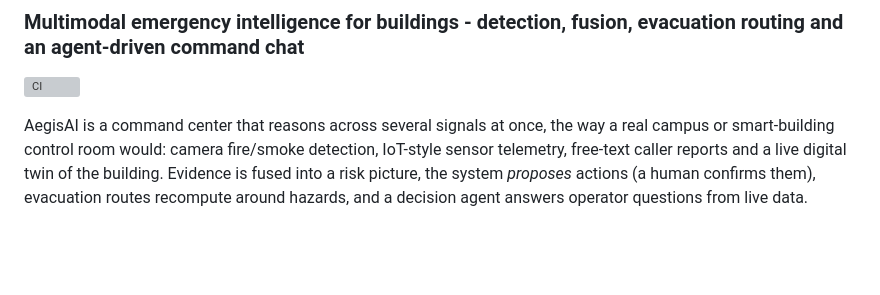
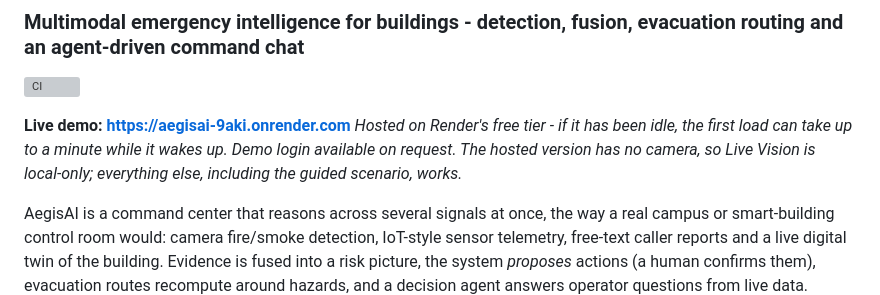
Before and after one commit to Aziz-ahmad555/AegisAI, a Markdown page: README.md, the part around the change. Rendered like a GitHub page; blank space fills up the shorter version; grey boxes are pictures that could not be loaded.

```diff
--- a/README.md
+++ b/README.md
@@ -2,6 +2,9 @@
 ### Multimodal emergency intelligence for buildings - detection, fusion, evacuation routing and an agent-driven command chat
 
 [![CI](https://github.com/Aziz-ahmad555/AegisAI/actions/workflows/ci.yml/badge.svg)](https://github.com/Aziz-ahmad555/AegisAI/actions/workflows/ci.yml)
+
+**Live demo: https://aegisai-9aki.onrender.com**
+*Hosted on Render's free tier - if it has been idle, the first load can take up to a minute while it wakes up. Demo login available on request. The hosted version has no camera, so Live Vision is local-only; everything else, including the guided scenario, works.*
 
 AegisAI is a command center that reasons across several signals at once, the way a real campus or smart-building control room would: camera fire/smoke detection, IoT-style sensor telemetry, free-text caller reports and a live digital twin of the building. Evidence is fused into a risk picture, the system *proposes* actions (a human confirms them), evacuation routes recompute around hazards, and a decision agent answers operator questions from live data.
 
```
Also changed, not shown: ROADMAP.md (+2 -2 lines).
